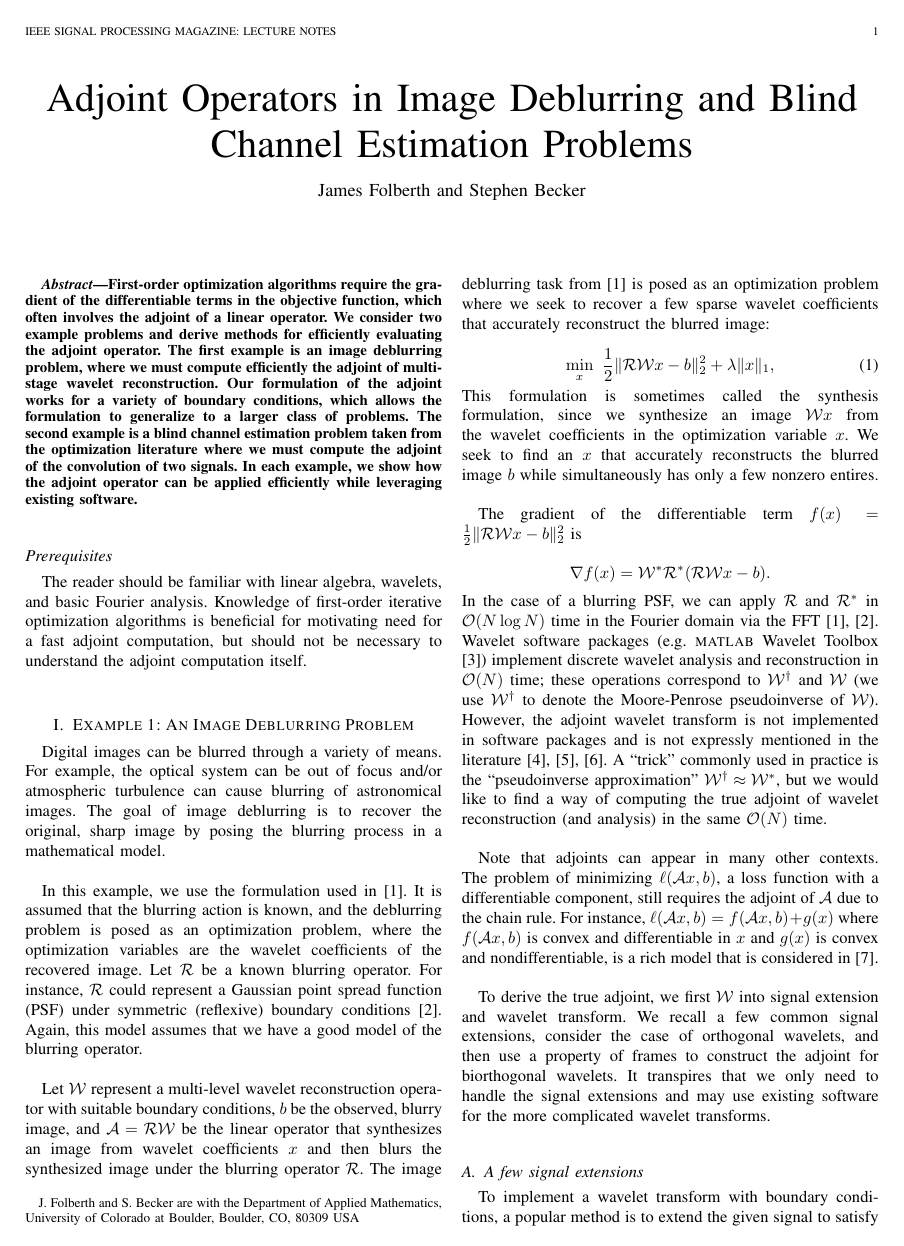
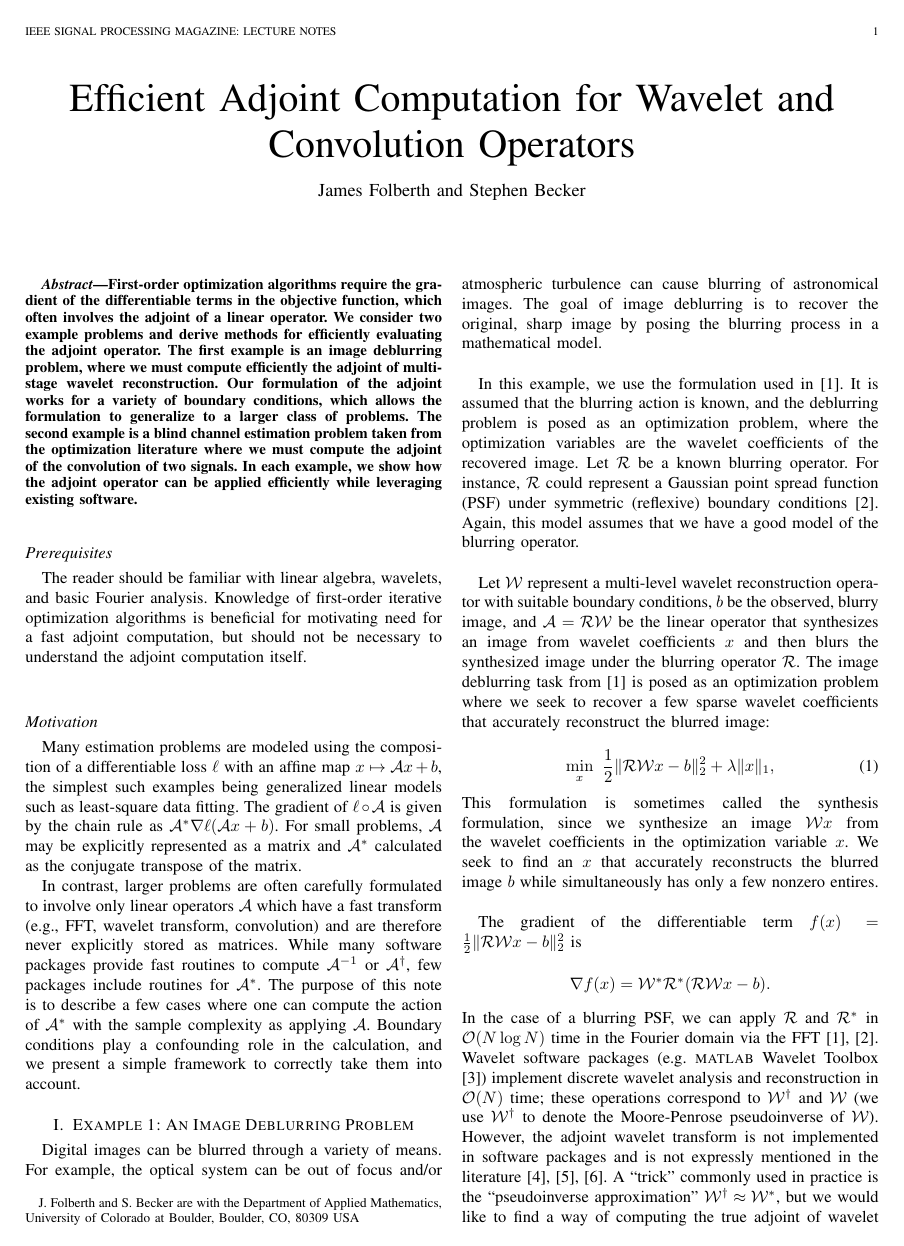
Before and after one commit to jamesfolberth/adjoints_in_gradients_dev, a LaTeX paper (ieee_spm/adjoints_in_gradients.tex): page 1 of 6. Compiled offline with pdfLaTeX; a missing font is replaced by an installed copy or a similar font; a LaTeX package or settings file that is missing is left out.

Commit message:
Stephen's changes, Apr 19 2 PM

```diff
--- a/ieee_spm/adjoints_in_gradients.tex
+++ b/ieee_spm/adjoints_in_gradients.tex
@@ -23,6 +23,8 @@
 \newcommand{\reals}{\mathbb{R}}
 \newcommand{\defeq}{\mathrel{\mathop:}=}
 
+\newcommand{\A}{\mathcal{A}}
+
 % Can use this to scale down big expressions.
 % http://tex.stackexchange.com/questions/43065/matrices-too-big-to-fit-the-width-of-a-page
 \newcommand\scalemath[2]{\scalebox{#1}{\mbox{\ensuremath{\displaystyle #2}}}}
@@ -34,7 +36,8 @@
 %    Let's try to find a title that is a bit more vague...
 %\title{Application of Adjoint Operators in Gradient Computations}
 %\title{Adjoint Operators in Image Deblurring and Blind Channel Estimation Problems}
-\title{Adjoint Operators in Image Deblurring and Blind Channel Estimation Problems}
+%\title{Adjoint Operators in Image Deblurring and Blind Channel Estimation Problems}
+\title{Efficient Adjoint Computation for Wavelet and Convolution Operators}
 \author{James~Folberth and
         Stephen~Becker%
 \thanks{J. Folberth and S. Becker are with the Department
@@ -54,6 +57,12 @@ Boulder, CO, 80309 USA}}
 \subsection*{Prerequisites}
 The reader should be familiar with linear algebra, wavelets, and basic Fourier analysis.  Knowledge of first-order iterative optimization algorithms is beneficial for motivating need for a fast adjoint computation, but should not be necessary to understand the adjoint computation itself.\\
 
+\subsection*{Motivation}
+Many estimation problems are modeled using the composition of a differentiable loss $\ell$ with an affine map $x\mapsto\mathcal{A}x+b$, the simplest such examples being generalized linear models such as least-square data fitting. The gradient of $\ell \circ \A$ is given by the chain rule as $\mathcal{A}^* \nabla \ell( \A x + b)$. For small problems, $\A$ may be explicitly represented as a matrix and $\A^*$ calculated as the conjugate transpose of the matrix.
+
+In contrast, larger problems are often carefully formulated to involve only linear operators $\A$ which have a fast transform (e.g., FFT, wavelet transform, convolution) and are therefore never explicitly stored as matrices.  While many software packages provide fast routines to compute $\A^{-1}$ or $\A^\dagger$, few packages include routines for $\A^*$.
+% Cite rice wavelet toolbox?
+The purpose of this note is to describe a few cases where one can compute the action of $\A^*$ with the sample complexity as applying $\A$. Boundary conditions play a confounding role in the calculation, and we present a simple framework to correctly take them into account.
 
 \section{Example 1: An Image Deblurring Problem}
 % [[[
@@ -82,9 +91,6 @@ The gradient of the differentiable term $f(x)={\frac{1}{2}\|\mathcal{RW}x-b\|_2^
 
 %     Could cite personal communication with Gabriel Peyre.
 
-%TODO Hopefully Stephen can write this...
-%     Key idea is differentiable loss composed with linear operator
-Note that adjoints can appear in many other contexts.  The problem of minimizing $\ell(\mathcal{A}x,b)$, a loss function with a differentiable component, still requires the adjoint of $\mathcal{A}$ due to the chain rule.  For instance, $\ell(\mathcal{A}x,b) = f(\mathcal{A}x,b)+g(x)$ where $f(\mathcal{A}x,b)$ is convex and differentiable in $x$ and $g(x)$ is convex and nondifferentiable, is a rich model that is considered in \cite{beck_2009b}.\\
 
 % Here we try to briefly introduce the following sections.
 To derive the true adjoint, we first $\mathcal{W}$ into signal extension and wavelet transform.  We recall a few common signal extensions, consider the case of orthogonal wavelets, and then use a property of frames to construct the adjoint for biorthogonal wavelets.  It transpires that we only need to handle the signal extensions and may use existing software for the more complicated wavelet transforms.\\
```
